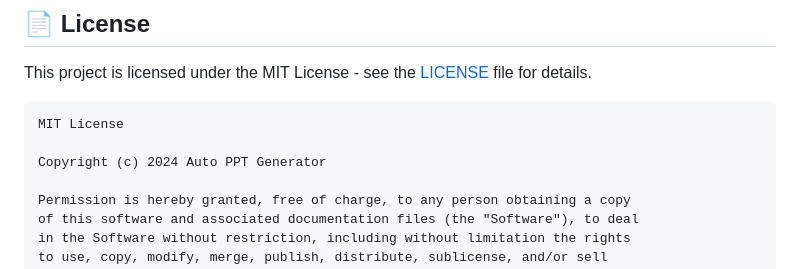
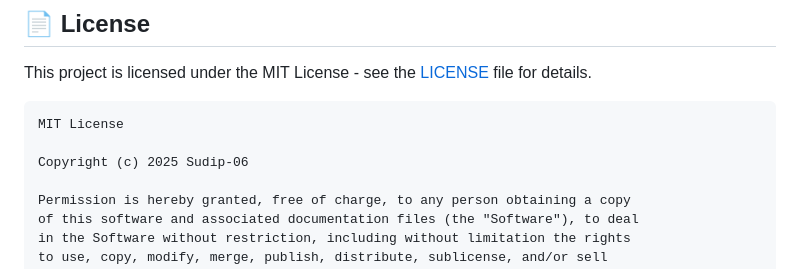
Before and after one commit to Sudip-06/Auto-PPT-Generator, a Markdown page: README.md, the part around the change. Drawn GitHub-style.

````diff
--- a/README.md
+++ b/README.md
@@ -300,7 +300,7 @@ This project is licensed under the MIT License - see the [LICENSE](LICENSE) file
 ```
 MIT License
 
-Copyright (c) 2024 Auto PPT Generator
+Copyright (c) 2025 Sudip-06
 
 Permission is hereby granted, free of charge, to any person obtaining a copy
 of this software and associated documentation files (the "Software"), to deal
````
